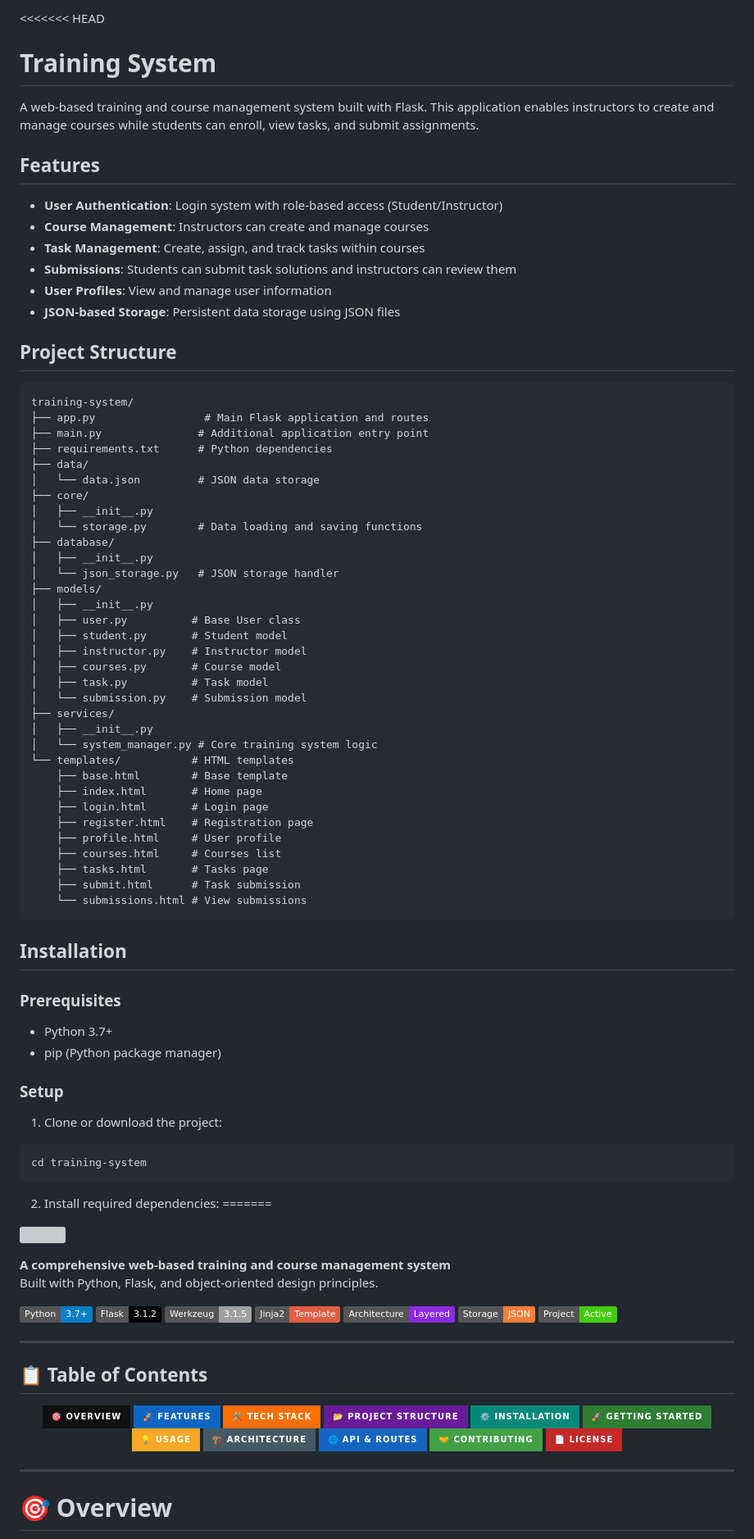
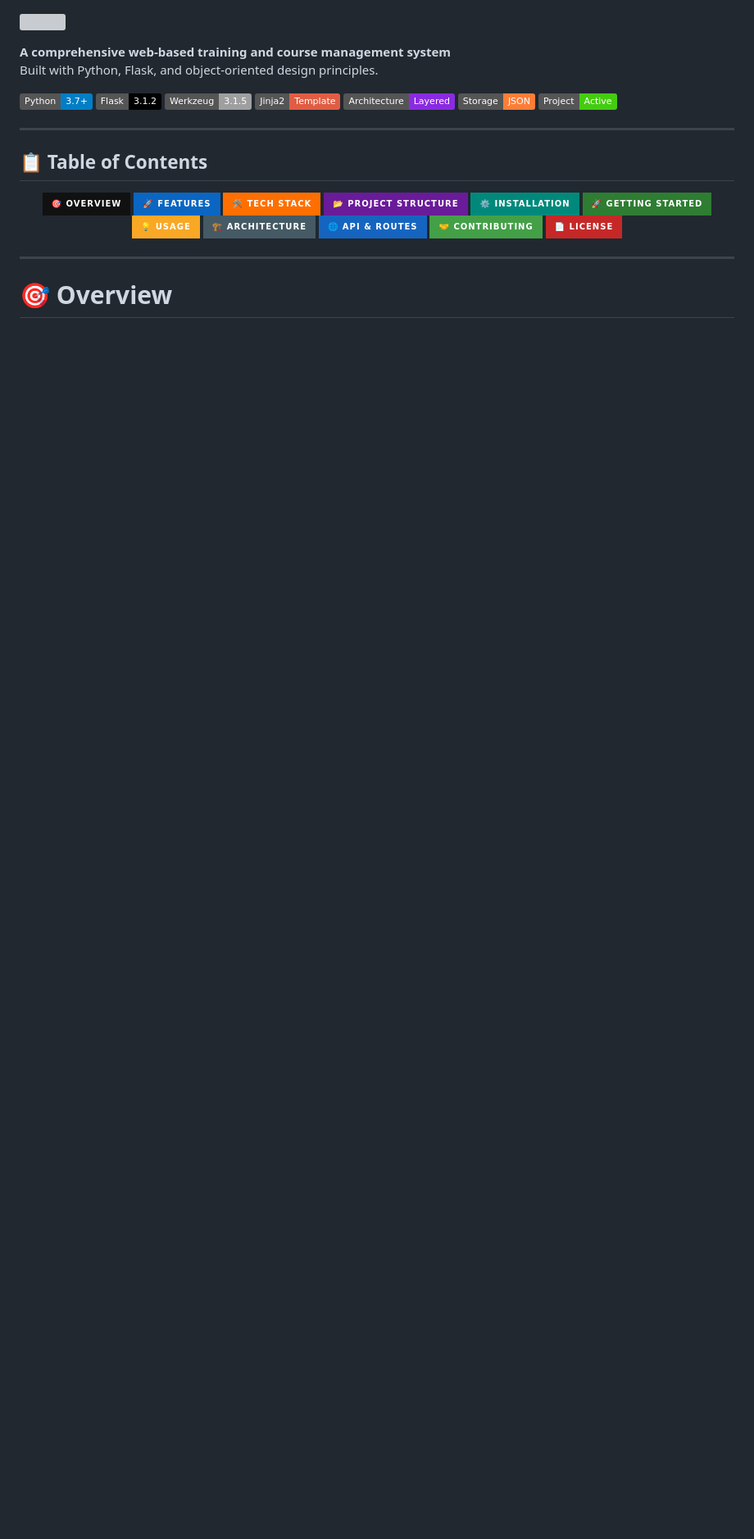
Before and after one commit to jawadTamer/training-system, a Markdown page: README.md, the part around one of its changes. Shown at 82% size. Rendered like a GitHub page; badges without logos; blank space fills up the shorter version; grey boxes are pictures that could not be loaded.

Commit message:
Revert "Revamp README with improved formatting and details"
This reverts commit 7b9b9020ea5510f7e5b7d48fa65b124736b7cf09.

````diff
--- a/README.md
+++ b/README.md
@@ -1,70 +1,3 @@
-<<<<<<< HEAD
-# Training System
-
-A web-based training and course management system built with Flask. This application enables instructors to create and manage courses while students can enroll, view tasks, and submit assignments.
-
-## Features
-
-- **User Authentication**: Login system with role-based access (Student/Instructor)
-- **Course Management**: Instructors can create and manage courses
-- **Task Management**: Create, assign, and track tasks within courses
-- **Submissions**: Students can submit task solutions and instructors can review them
-- **User Profiles**: View and manage user information
-- **JSON-based Storage**: Persistent data storage using JSON files
-
-## Project Structure
-
-```
-training-system/
-├── app.py                 # Main Flask application and routes
-├── main.py               # Additional application entry point
-├── requirements.txt      # Python dependencies
-├── data/
-│   └── data.json         # JSON data storage
-├── core/
-│   ├── __init__.py
-│   └── storage.py        # Data loading and saving functions
-├── database/
-│   ├── __init__.py
-│   └── json_storage.py   # JSON storage handler
-├── models/
-│   ├── __init__.py
-│   ├── user.py          # Base User class
-│   ├── student.py       # Student model
-│   ├── instructor.py    # Instructor model
-│   ├── courses.py       # Course model
-│   ├── task.py          # Task model
-│   └── submission.py    # Submission model
-├── services/
-│   ├── __init__.py
-│   └── system_manager.py # Core training system logic
-└── templates/           # HTML templates
-    ├── base.html        # Base template
-    ├── index.html       # Home page
-    ├── login.html       # Login page
-    ├── register.html    # Registration page
-    ├── profile.html     # User profile
-    ├── courses.html     # Courses list
-    ├── tasks.html       # Tasks page
-    ├── submit.html      # Task submission
-    └── submissions.html # View submissions
-```
-
-## Installation
-
-### Prerequisites
-- Python 3.7+
-- pip (Python package manager)
-
-### Setup
-
-1. Clone or download the project:
-```bash
-cd training-system
-```
-
-2. Install required dependencies:
-=======
 <p align="">
   <img src="https://capsule-render.vercel.app/api?type=waving&color=0:4F46E5,100:9333EA&height=180&section=header&text=Training%20System&fontSize=40&fontColor=ffffff&animation=fadeIn"/>
 </p>
````
Also changed, not shown: other parts of README.md (+0 -99 lines).
